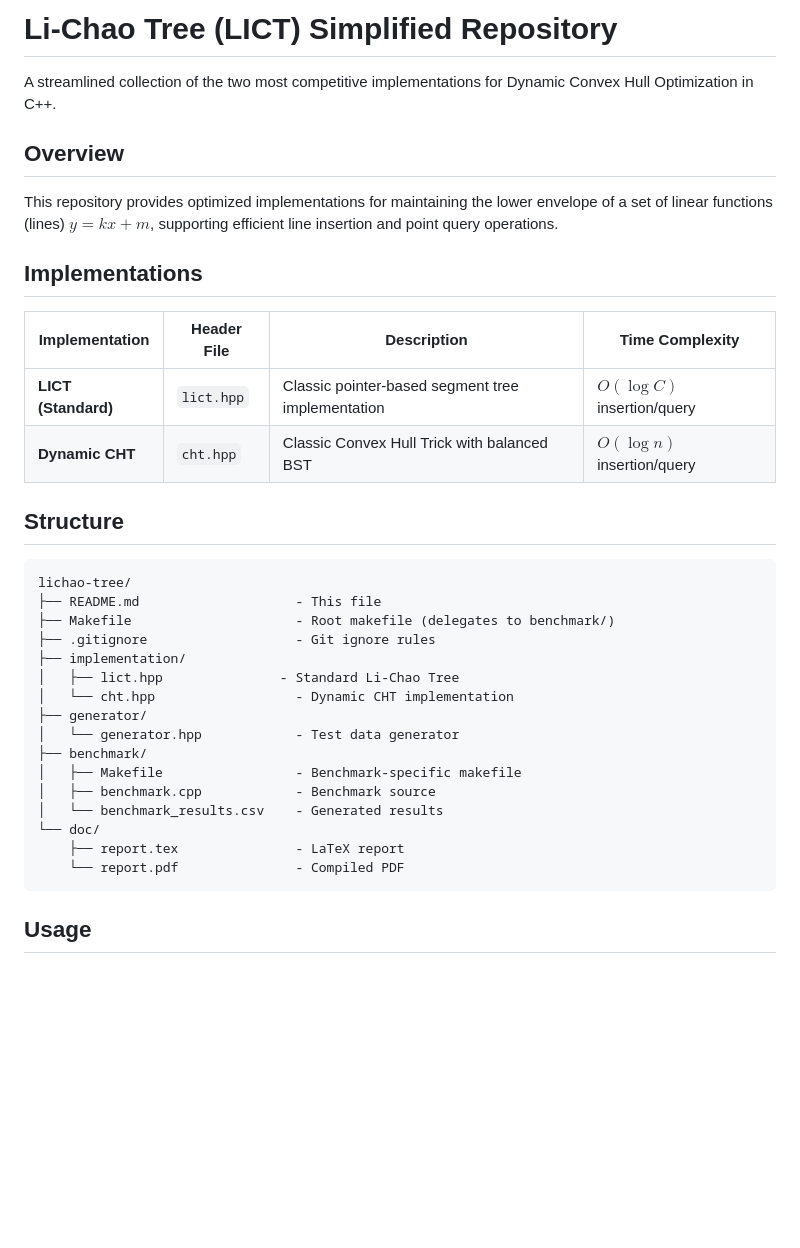
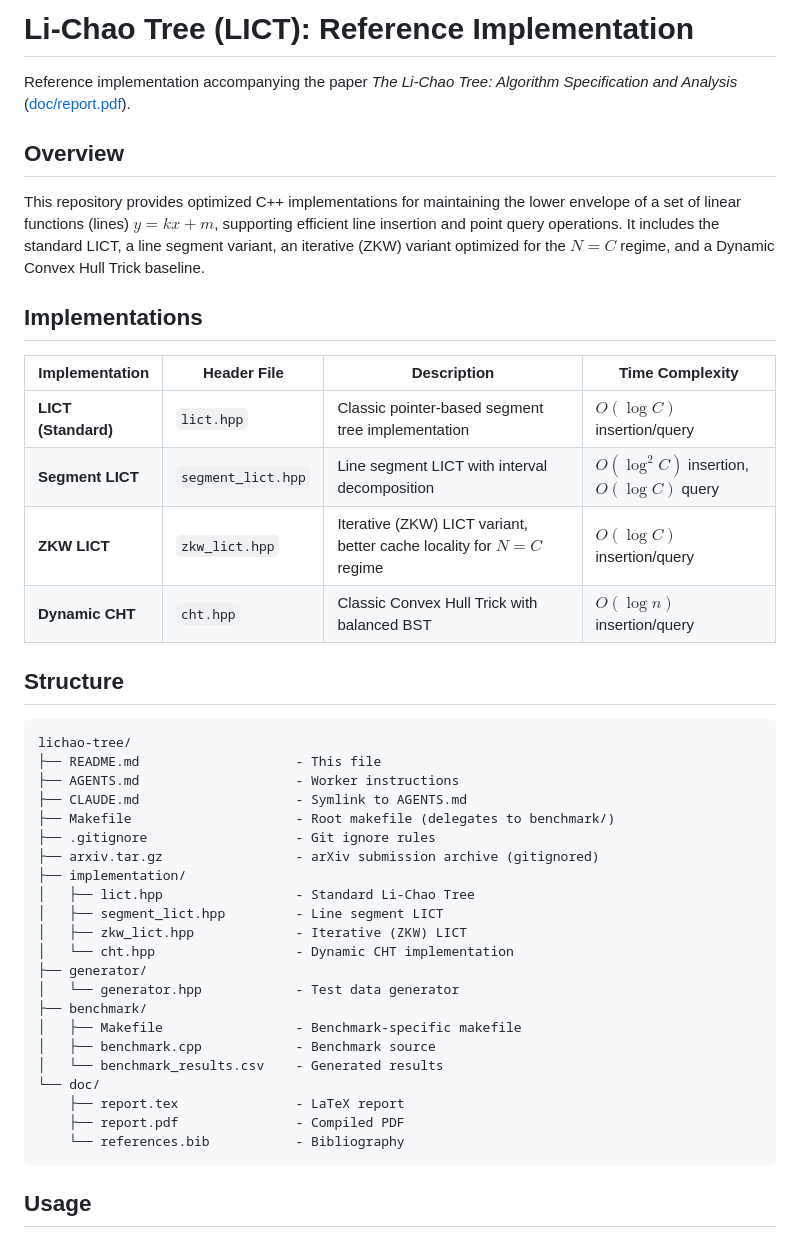
Before and after one commit to chnlich/lichao-tree, a Markdown page: README.md, the part around one of its changes. Drawn GitHub-style; blank space fills up the shorter version.

````diff
--- a/README.md
+++ b/README.md
@@ -1,16 +1,18 @@
-# Li-Chao Tree (LICT) Simplified Repository
+# Li-Chao Tree (LICT): Reference Implementation
 
-A streamlined collection of the two most competitive implementations for Dynamic Convex Hull Optimization in C++.
+Reference implementation accompanying the paper *The Li-Chao Tree: Algorithm Specification and Analysis* ([doc/report.pdf](doc/report.pdf)).
 
 ## Overview
 
-This repository provides optimized implementations for maintaining the lower envelope of a set of linear functions (lines) $y = kx + m$, supporting efficient line insertion and point query operations.
+This repository provides optimized C++ implementations for maintaining the lower envelope of a set of linear functions (lines) $y = kx + m$, supporting efficient line insertion and point query operations. It includes the standard LICT, a line segment variant, an iterative (ZKW) variant optimized for the $N = C$ regime, and a Dynamic Convex Hull Trick baseline.
 
 ## Implementations
 
 | Implementation | Header File | Description | Time Complexity |
-|---------------|-------------|-------------|-----------------|
+|----------------|-------------|-------------|-----------------|
 | **LICT (Standard)** | `lict.hpp` | Classic pointer-based segment tree implementation | $O(\log C)$ insertion/query |
+| **Segment LICT** | `segment_lict.hpp` | Line segment LICT with interval decomposition | $O(\log^2 C)$ insertion, $O(\log C)$ query |
+| **ZKW LICT** | `zkw_lict.hpp` | Iterative (ZKW) LICT variant, better cache locality for $N = C$ regime | $O(\log C)$ insertion/query |
 | **Dynamic CHT** | `cht.hpp` | Classic Convex Hull Trick with balanced BST | $O(\log n)$ insertion/query |
 
 ## Structure
@@ -18,10 +20,15 @@ This repository provides optimized implementations for maintaining the lower env
 ```
 lichao-tree/
 ├── README.md                    - This file
+├── AGENTS.md                    - Worker instructions
+├── CLAUDE.md                    - Symlink to AGENTS.md
 ├── Makefile                     - Root makefile (delegates to benchmark/)
 ├── .gitignore                   - Git ignore rules
+├── arxiv.tar.gz                 - arXiv submission archive (gitignored)
 ├── implementation/
-│   ├── lict.hpp               - Standard Li-Chao Tree
+│   ├── lict.hpp                 - Standard Li-Chao Tree
+│   ├── segment_lict.hpp         - Line segment LICT
+│   ├── zkw_lict.hpp             - Iterative (ZKW) LICT
 │   └── cht.hpp                  - Dynamic CHT implementation
 ├── generator/
 │   └── generator.hpp            - Test data generator
@@ -31,7 +38,8 @@ lichao-tree/
 │   └── benchmark_results.csv    - Generated results
 └── doc/
     ├── report.tex               - LaTeX report
-    └── report.pdf               - Compiled PDF
+    ├── report.pdf               - Compiled PDF
+    └── references.bib           - Bibliography
 ```
 
 ## Usage
````
Also changed, not shown: other parts of README.md (+83 -40 lines).
